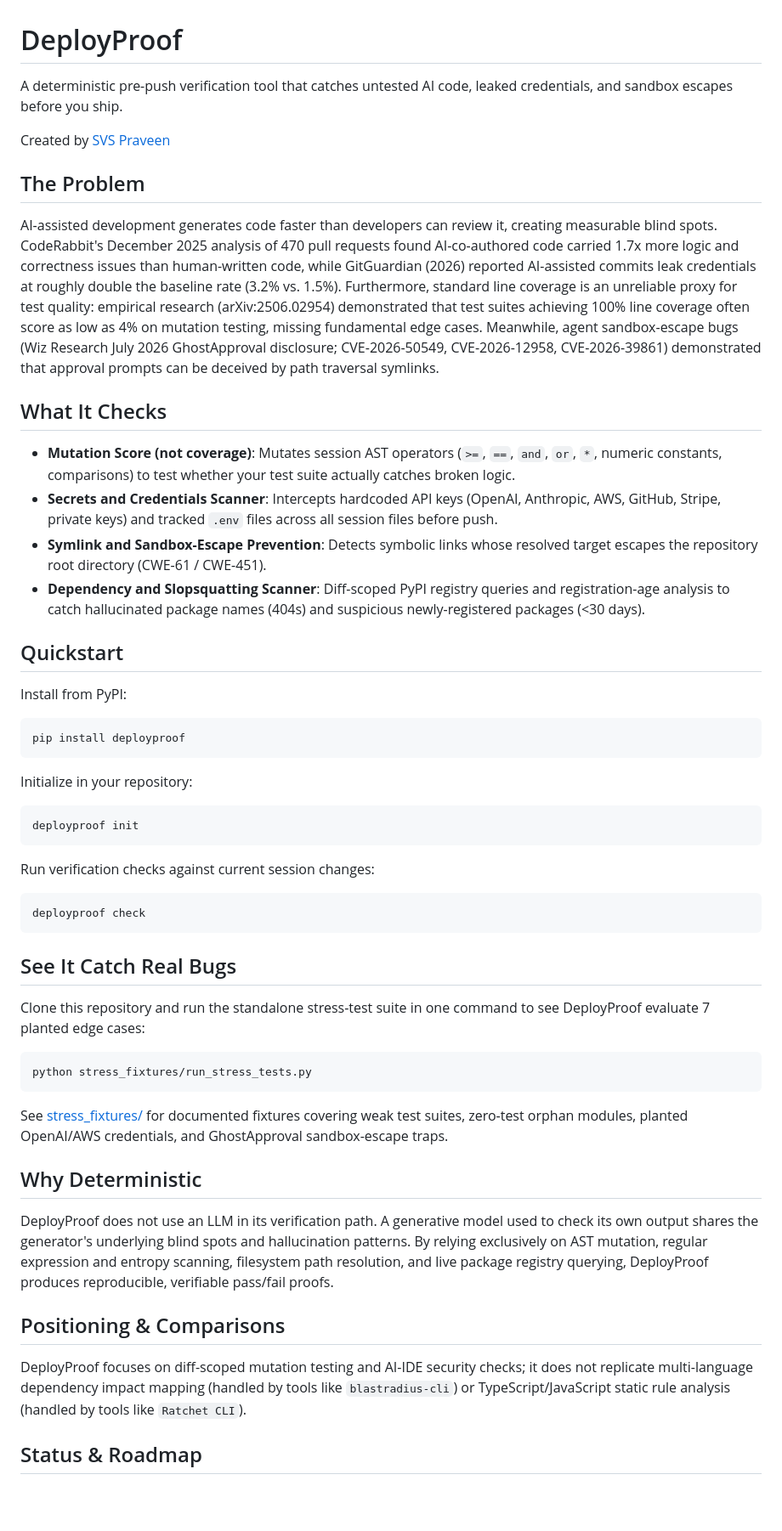
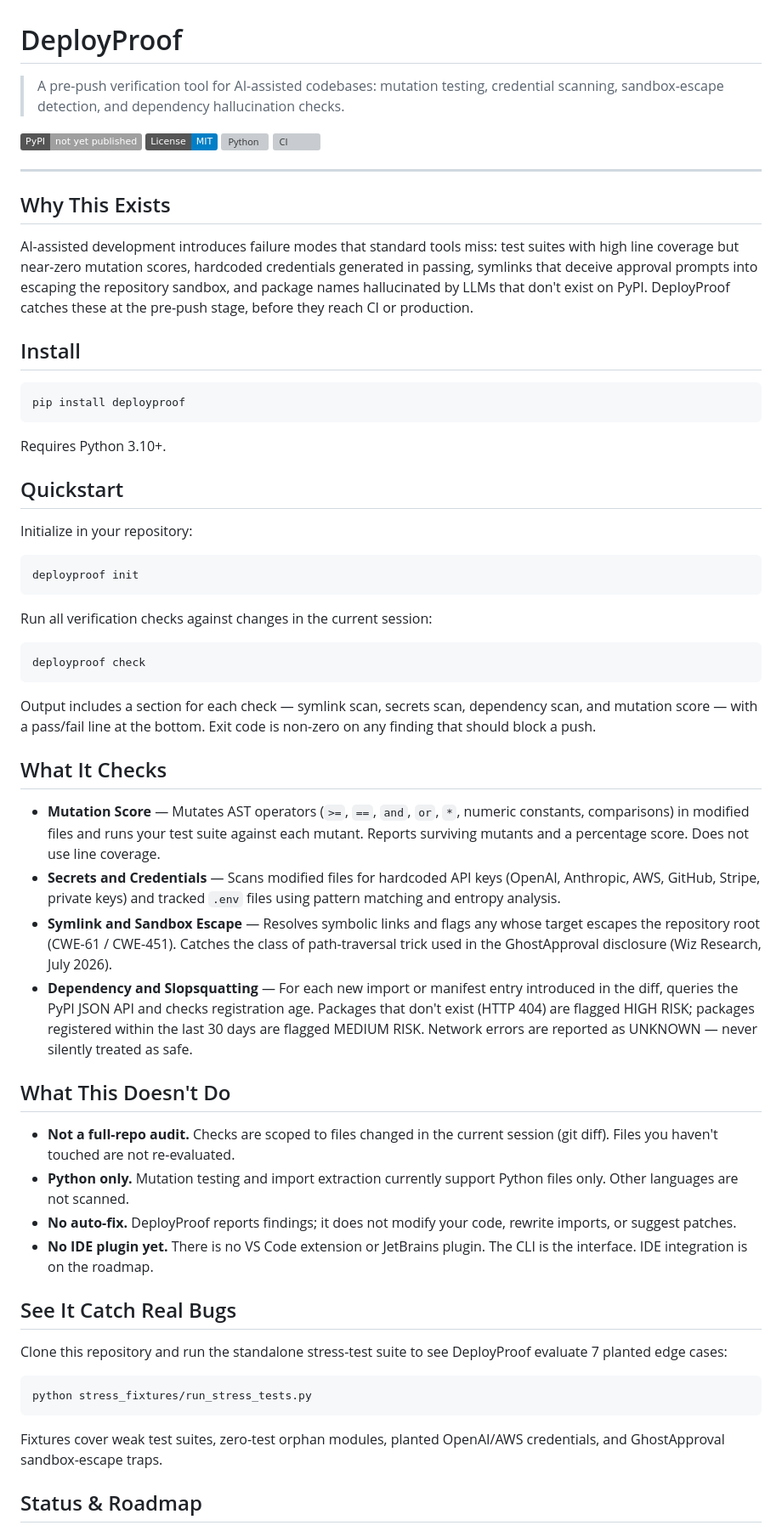
Before and after one commit to SVSPraveen/deployproof, a Markdown page: README.md, the part around one of its changes. Shown at 85% size. Rendered like a GitHub page; badges without logos; blank space fills up the shorter version; grey boxes are pictures that could not be loaded.

Commit message:
Rewrite README: professional structure, badges, What This Doesn't Do section

````diff
--- a/README.md
+++ b/README.md
@@ -1,27 +1,29 @@
 # DeployProof
 
-A deterministic pre-push verification tool that catches untested AI code, leaked credentials, and sandbox escapes before you ship.
+> A pre-push verification tool for AI-assisted codebases: mutation testing, credential scanning, sandbox-escape detection, and dependency hallucination checks.
 
-Created by [SVS Praveen](https://github.com/SVSPraveen)
+<!-- Once the package is published to PyPI, replace the static badge below with:
+     [![PyPI version](https://img.shields.io/pypi/v/deployproof)](https://pypi.org/project/deployproof/) -->
+[![PyPI](https://img.shields.io/badge/PyPI-not_yet_published-lightgrey)](https://pypi.org/project/deployproof/)
+[![License: MIT](https://img.shields.io/badge/License-MIT-blue.svg)](LICENSE)
+[![Python](https://img.shields.io/pypi/pyversions/deployproof)](https://pypi.org/project/deployproof/)
+[![CI](https://github.com/SVSPraveen/deployproof/actions/workflows/ci.yml/badge.svg)](https://github.com/SVSPraveen/deployproof/actions/workflows/ci.yml)
 
-## The Problem
+---
 
-AI-assisted development generates code faster than developers can review it, creating measurable blind spots. CodeRabbit's December 2025 analysis of 470 pull requests found AI-co-authored code carried 1.7x more logic and correctness issues than human-written code, while GitGuardian (2026) reported AI-assisted commits leak credentials at roughly double the baseline rate (3.2% vs. 1.5%). Furthermore, standard line coverage is an unreliable proxy for test quality: empirical research (arXiv:2506.02954) demonstrated that test suites achieving 100% line coverage often score as low as 4% on mutation testing, missing fundamental edge cases. Meanwhile, agent sandbox-escape bugs (Wiz Research July 2026 GhostApproval disclosure; CVE-2026-50549, CVE-2026-12958, CVE-2026-39861) demonstrated that approval prompts can be deceived by path traversal symlinks.
+## Why This Exists
 
-## What It Checks
+AI-assisted development introduces failure modes that standard tools miss: test suites with high line coverage but near-zero mutation scores, hardcoded credentials generated in passing, symlinks that deceive approval prompts into escaping the repository sandbox, and package names hallucinated by LLMs that don't exist on PyPI. DeployProof catches these at the pre-push stage, before they reach CI or production.
 
-- **Mutation Score (not coverage)**: Mutates session AST operators (`>=`, `==`, `and`, `or`, `*`, numeric constants, comparisons) to test whether your test suite actually catches broken logic.
-- **Secrets and Credentials Scanner**: Intercepts hardcoded API keys (OpenAI, Anthropic, AWS, GitHub, Stripe, private keys) and tracked `.env` files across all session files before push.
-- **Symlink and Sandbox-Escape Prevention**: Detects symbolic links whose resolved target escapes the repository root directory (CWE-61 / CWE-451).
-- **Dependency and Slopsquatting Scanner**: Diff-scoped PyPI registry queries and registration-age analysis to catch hallucinated package names (404s) and suspicious newly-registered packages (<30 days).
-
-## Quickstart
-
-Install from PyPI:
+## Install
 
 ```bash
 pip install deployproof
 ```
+
+Requires Python 3.10+.
+
+## Quickstart
 
 Initialize in your repository:
 
@@ -29,29 +31,37 @@ Initialize in your repository:
 deployproof init
 ```
 
-Run verification checks against current session changes:
+Run all verification checks against changes in the current session:
 
 ```bash
 deployproof check
 ```
 
+Output includes a section for each check — symlink scan, secrets scan, dependency scan, and mutation score — with a pass/fail line at the bottom. Exit code is non-zero on any finding that should block a push.
+
+## What It Checks
+
+- **Mutation Score** — Mutates AST operators (`>=`, `==`, `and`, `or`, `*`, numeric constants, comparisons) in modified files and runs your test suite against each mutant. Reports surviving mutants and a percentage score. Does not use line coverage.
+- **Secrets and Credentials** — Scans modified files for hardcoded API keys (OpenAI, Anthropic, AWS, GitHub, Stripe, private keys) and tracked `.env` files using pattern matching and entropy analysis.
+- **Symlink and Sandbox Escape** — Resolves symbolic links and flags any whose target escapes the repository root (CWE-61 / CWE-451). Catches the class of path-traversal trick used in the GhostApproval disclosure (Wiz Research, July 2026).
+- **Dependency and Slopsquatting** — For each new import or manifest entry introduced in the diff, queries the PyPI JSON API and checks registration age. Packages that don't exist (HTTP 404) are flagged HIGH RISK; packages registered within the last 30 days are flagged MEDIUM RISK. Network errors are reported as UNKNOWN — never silently treated as safe.
+
+## What This Doesn't Do
+
+- **Not a full-repo audit.** Checks are scoped to files changed in the current session (git diff). Files you haven't touched are not re-evaluated.
+- **Python only.** Mutation testing and import extraction currently support Python files only. Other languages are not scanned.
+- **No auto-fix.** DeployProof reports findings; it does not modify your code, rewrite imports, or suggest patches.
+- **No IDE plugin yet.** There is no VS Code extension or JetBrains plugin. The CLI is the interface. IDE integration is on the roadmap.
+
 ## See It Catch Real Bugs
 
-Clone this repository and run the standalone stress-test suite in one command to see DeployProof evaluate 7 planted edge cases:
+Clone this repository and run the standalone stress-test suite to see DeployProof evaluate 7 planted edge cases:
 
 ```bash
 python stress_fixtures/run_stress_tests.py
 ```
 
-See [stress_fixtures/](stress_fixtures/) for documented fixtures covering weak test suites, zero-test orphan modules, planted OpenAI/AWS credentials, and GhostApproval sandbox-escape traps.
-
-## Why Deterministic
-
-DeployProof does not use an LLM in its verification path. A generative model used to check its own output shares the generator's underlying blind spots and hallucination patterns. By relying exclusively on AST mutation, regular expression and entropy scanning, filesystem path resolution, and live package registry querying, DeployProof produces reproducible, verifiable pass/fail proofs.
-
-## Positioning & Comparisons
-
-DeployProof focuses on diff-scoped mutation testing and AI-IDE security checks; it does not replicate multi-language dependency impact mapping (handled by tools like `blastradius-cli`) or TypeScript/JavaScript static rule analysis (handled by tools like `Ratchet CLI`).
+Fixtures cover weak test suites, zero-test orphan modules, planted OpenAI/AWS credentials, and GhostApproval sandbox-escape traps.
 
 ## Status & Roadmap
 
````
Also changed, not shown: other parts of README.md (+9 -7 lines).
